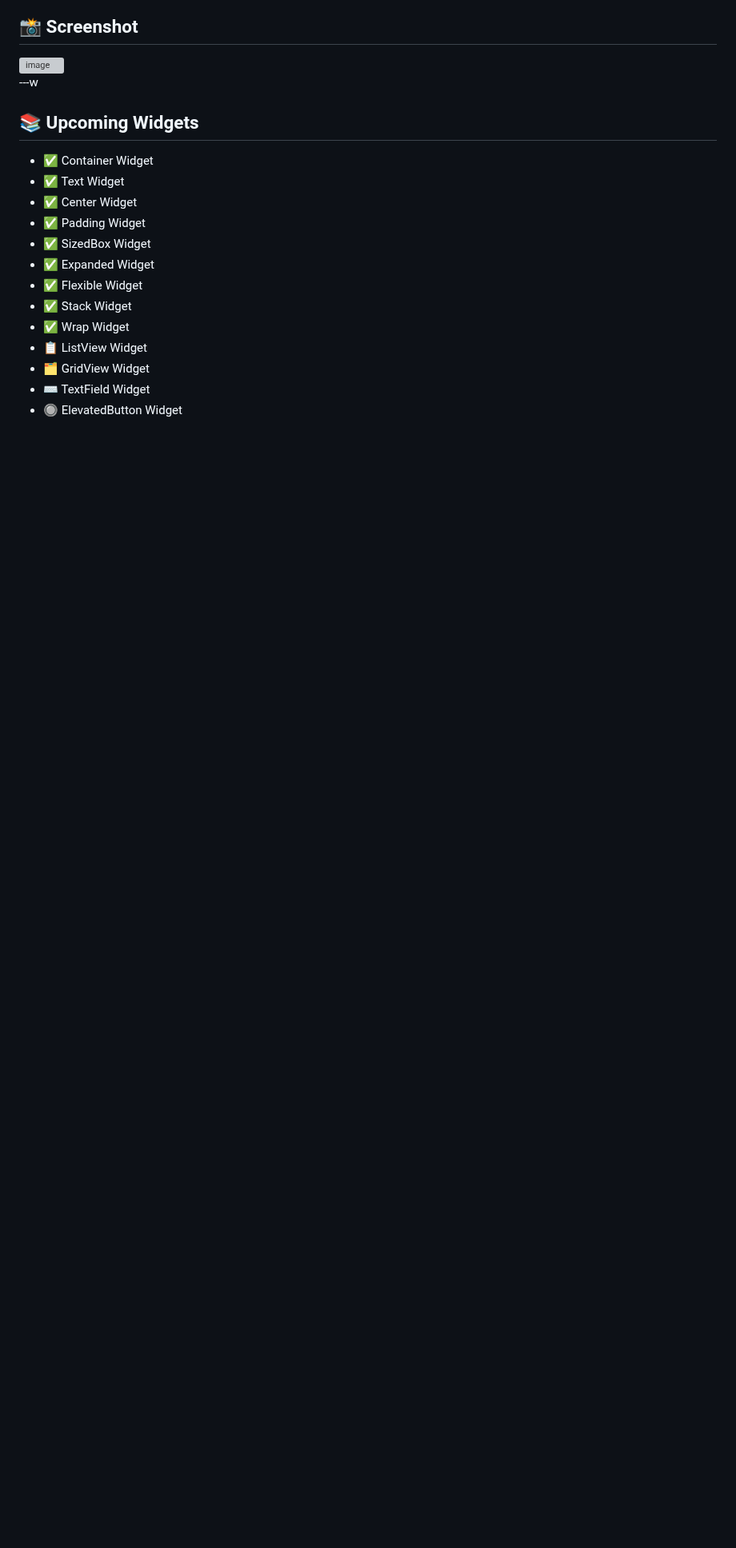
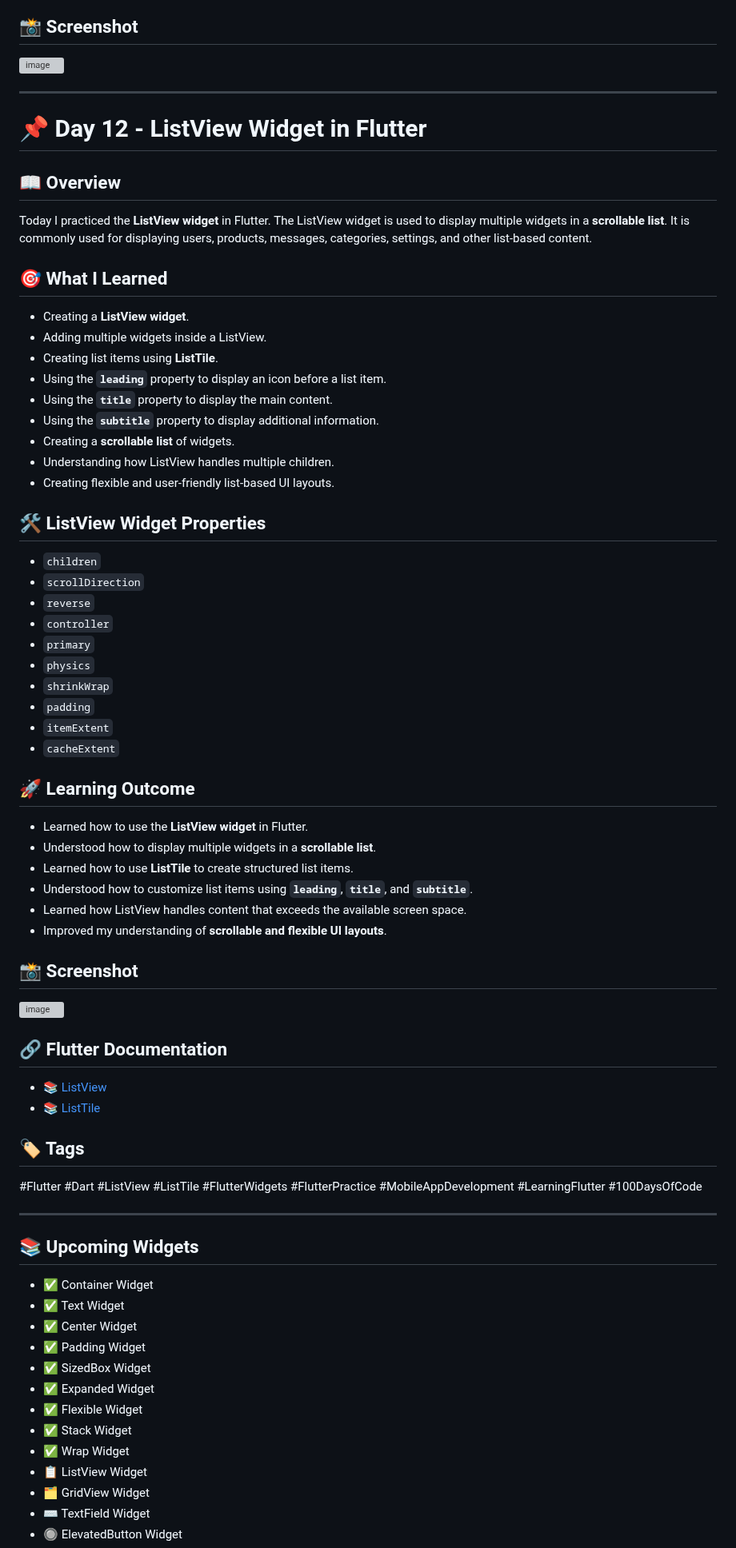
Before and after one commit to kishan-ghulekar/Flutter-Dart-Practice, a Markdown page: flutter_codes/README.md, the part around the change. Shown at 80% size. GitHub-like rendering; blank space fills up the shorter version; grey boxes are pictures that could not be loaded.

Commit message:
Document Day 12: ListView Widget in Flutter
Added a new section about the ListView widget in Flutter, detailing its properties, learning outcomes, and relevant documentation links.

```diff
--- a/flutter_codes/README.md
+++ b/flutter_codes/README.md
@@ -389,7 +389,63 @@ Today I practiced the **Wrap widget** in Flutter. The Wrap widget is used to arr
 <img width="300" height="500" alt="image" src="https://github.com/user-attachments/assets/2239eb57-bbe2-442f-9580-871912ad31da" />
 
 
----w
+---
+
+# 📌 Day 12 - ListView Widget in Flutter
+
+## 📖 Overview
+
+Today I practiced the **ListView widget** in Flutter. The ListView widget is used to display multiple widgets in a **scrollable list**. It is commonly used for displaying users, products, messages, categories, settings, and other list-based content.
+
+## 🎯 What I Learned
+
+-  Creating a **ListView widget**.
+-  Adding multiple widgets inside a ListView.
+-  Creating list items using **ListTile**.
+-  Using the **`leading`** property to display an icon before a list item.
+-  Using the **`title`** property to display the main content.
+-  Using the **`subtitle`** property to display additional information.
+-  Creating a **scrollable list** of widgets.
+-  Understanding how ListView handles multiple children.
+-  Creating flexible and user-friendly list-based UI layouts.
+
+## 🛠️ ListView Widget Properties
+
+- `children`
+- `scrollDirection`
+- `reverse`
+- `controller`
+- `primary`
+- `physics`
+- `shrinkWrap`
+- `padding`
+- `itemExtent`
+- `cacheExtent`
+
+## 🚀 Learning Outcome
+
+-  Learned how to use the **ListView widget** in Flutter.
+-  Understood how to display multiple widgets in a **scrollable list**.
+-  Learned how to use **ListTile** to create structured list items.
+-  Understood how to customize list items using **`leading`**, **`title`**, and **`subtitle`**.
+-  Learned how ListView handles content that exceeds the available screen space.
+-  Improved my understanding of **scrollable and flexible UI layouts**.
+
+## 📸 Screenshot
+
+<img width="300" height="500" alt="image" src="https://github.com/user-attachments/assets/71b27625-785e-4628-8d83-46e7b4b443eb" />
+
+## 🔗 Flutter Documentation
+
+- 📚 [ListView](https://api.flutter.dev/flutter/widgets/ListView-class.html)
+- 📚 [ListTile](https://api.flutter.dev/flutter/material/ListTile-class.html)
+
+
+## 🏷️ Tags
+
+#Flutter #Dart #ListView #ListTile #FlutterWidgets #FlutterPractice #MobileAppDevelopment #LearningFlutter #100DaysOfCode
+
+---
 
 ## 📚 Upcoming Widgets
 
```
